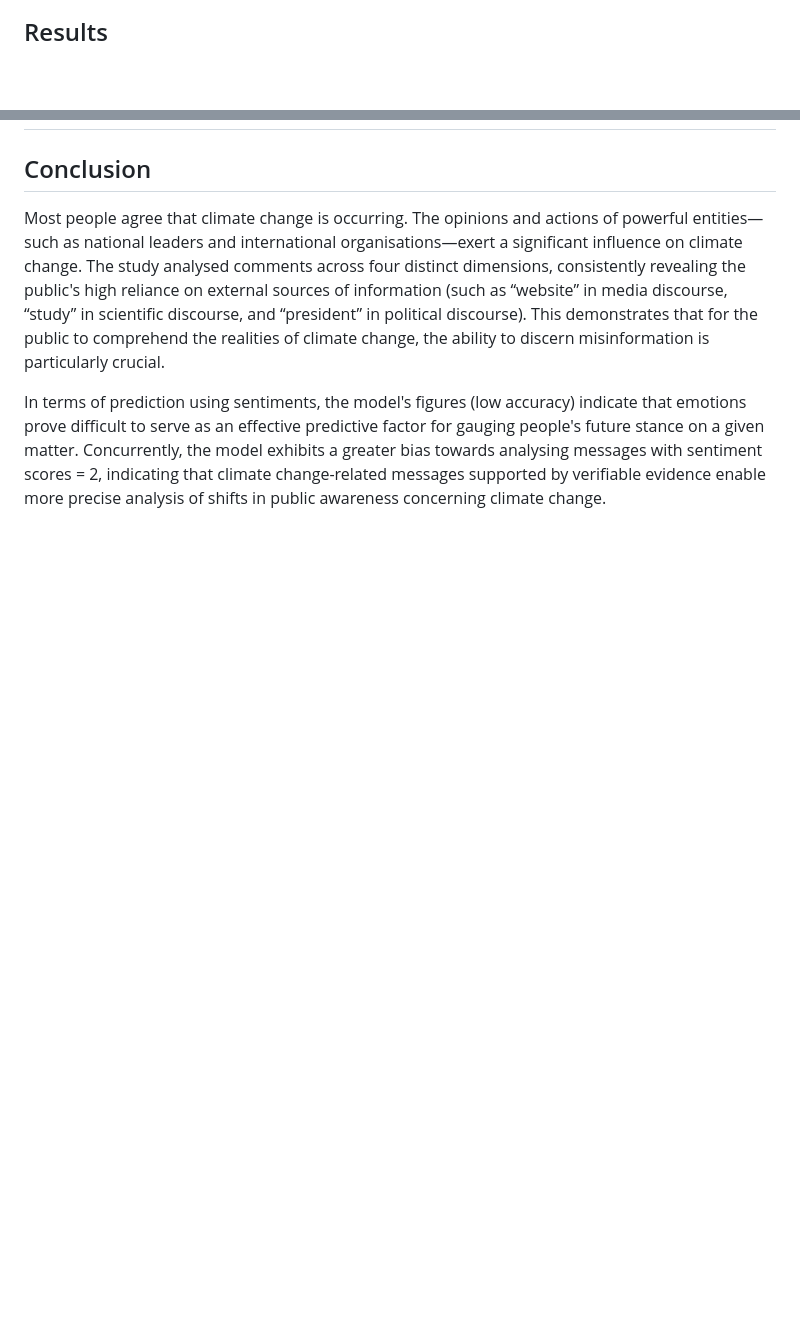
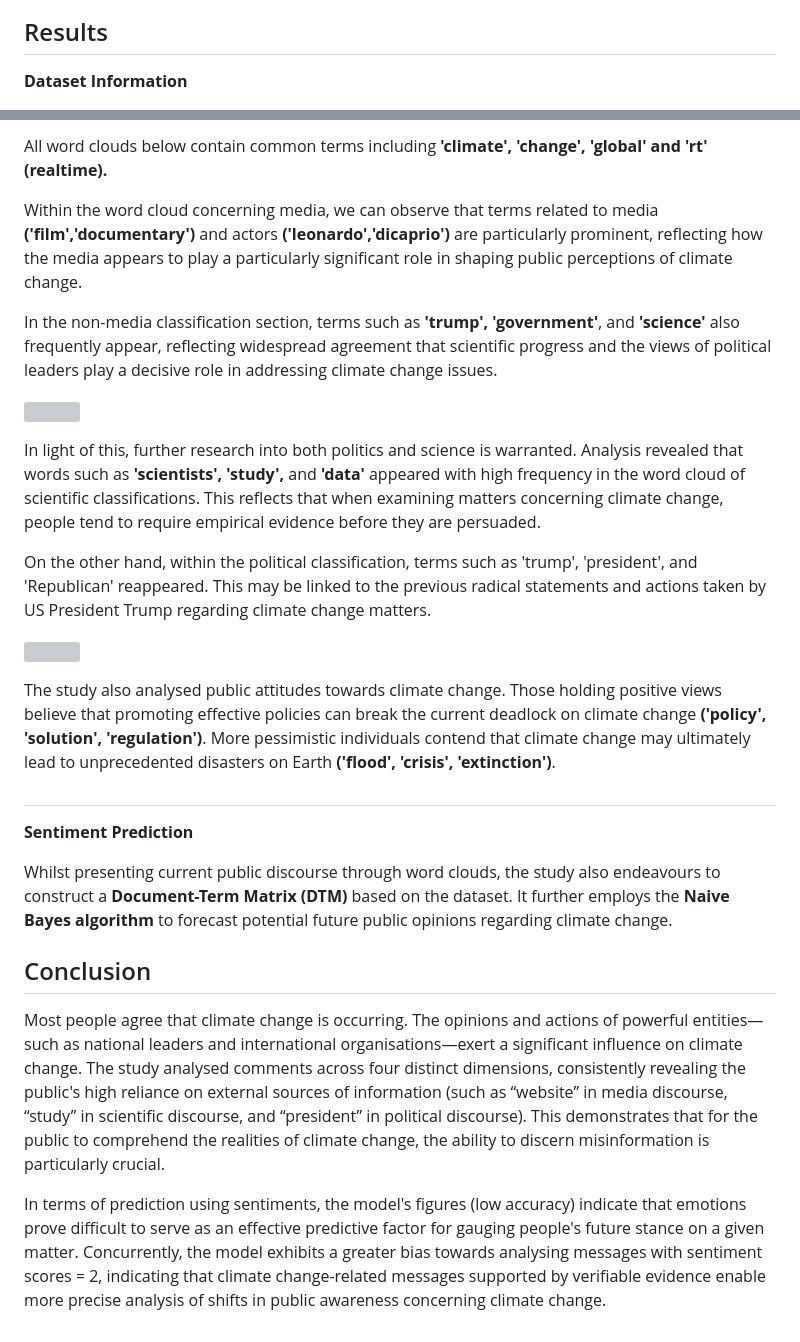
Before and after one commit to mox-opal/mox-opal.github.io, a Markdown page: README.md, 2 parts joined by grey strips. GitHub-like rendering; blank space fills up the shorter version; grey boxes are pictures that could not be loaded.

```diff
--- a/README.md
+++ b/README.md
@@ -37,4 +35,5 @@ Moreover, R would be used in this research (of course!) , and sentiment analysis
 
 ## Results
 
+__Dataset Information__
 
@@ -41,3 +54,24 @@ Moreover, R would be used in this research (of course!) , and sentiment analysis
+All word clouds below contain common terms including __'climate', 'change', 'global' and 'rt' (realtime).__
+
+Within the word cloud concerning media, we can observe that terms related to media __('film','documentary')__ and actors __('leonardo','dicaprio')__ are particularly prominent, reflecting how the media appears to play a particularly significant role in shaping public perceptions of climate change.
+
+In the non-media classification section, terms such as __'trump', 'government'__,  and __'science'__ also frequently appear, reflecting widespread agreement that scientific progress and the views of political leaders play a decisive role in addressing climate change issues.
+
+![](image/data4.png)
+
+In light of this, further research into both politics and science is warranted. Analysis revealed that words such as __'scientists', 'study',__ and __'data'__ appeared with high frequency in the word cloud of scientific classifications. This reflects that when examining matters concerning climate change, people tend to require empirical evidence before they are persuaded.
+
+On the other hand, within the political classification, terms such as 'trump', 'president', and 'Republican' reappeared. This may be linked to the previous radical statements and actions taken by US President Trump regarding climate change matters.
+
+![](image/data5.png)
+
+The study also analysed public attitudes towards climate change. Those holding positive views believe that promoting effective policies can break the current deadlock on climate change __('policy', 'solution', 'regulation')__. More pessimistic individuals contend that climate change may ultimately lead to unprecedented disasters on Earth __('flood', 'crisis', 'extinction')__.
+
+#
+
+__Sentiment Prediction__
+
+Whilst presenting current public discourse through word clouds, the study also endeavours to construct a __Document-Term Matrix (DTM)__ based on the dataset. It further employs the __Naive Bayes algorithm__ to forecast potential future public opinions regarding climate change.
 
 ## Conclusion
 
```
Also changed, not shown: other parts of README.md (+16 -4 lines).
